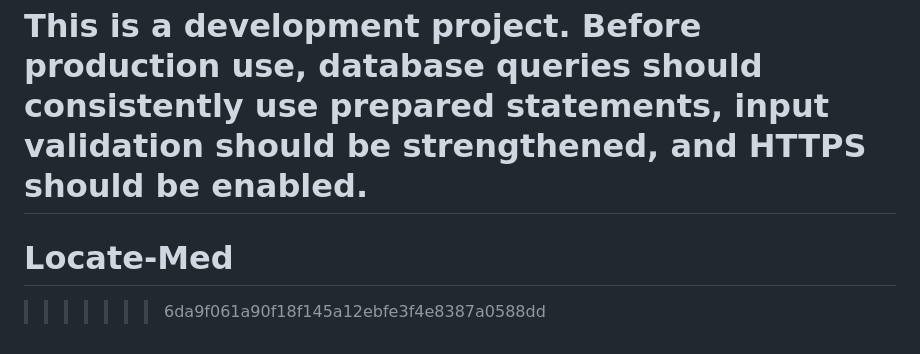
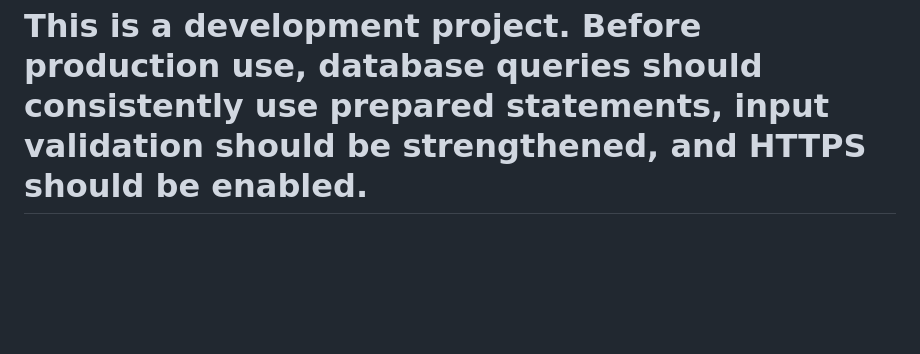
Before and after one commit to nehapaul27/Locate-Med, a Markdown page: README.md, the part around the change. GitHub-like rendering; blank space fills up the shorter version.

Commit message:
Remove project name from README
Removed project name 'Locate-Med' from README.

```diff
--- a/README.md
+++ b/README.md
@@ -180,5 +180,3 @@ Use `Ctrl+F5` to perform a hard refresh. The dashboard stylesheet includes a ver
 
 This is a development project. Before production use, database queries should consistently use prepared statements, input validation should be strengthened, and HTTPS should be enabled.
 =======
-# Locate-Med
->>>>>>> 6da9f061a90f18f145a12ebfe3f4e8387a0588dd
```
